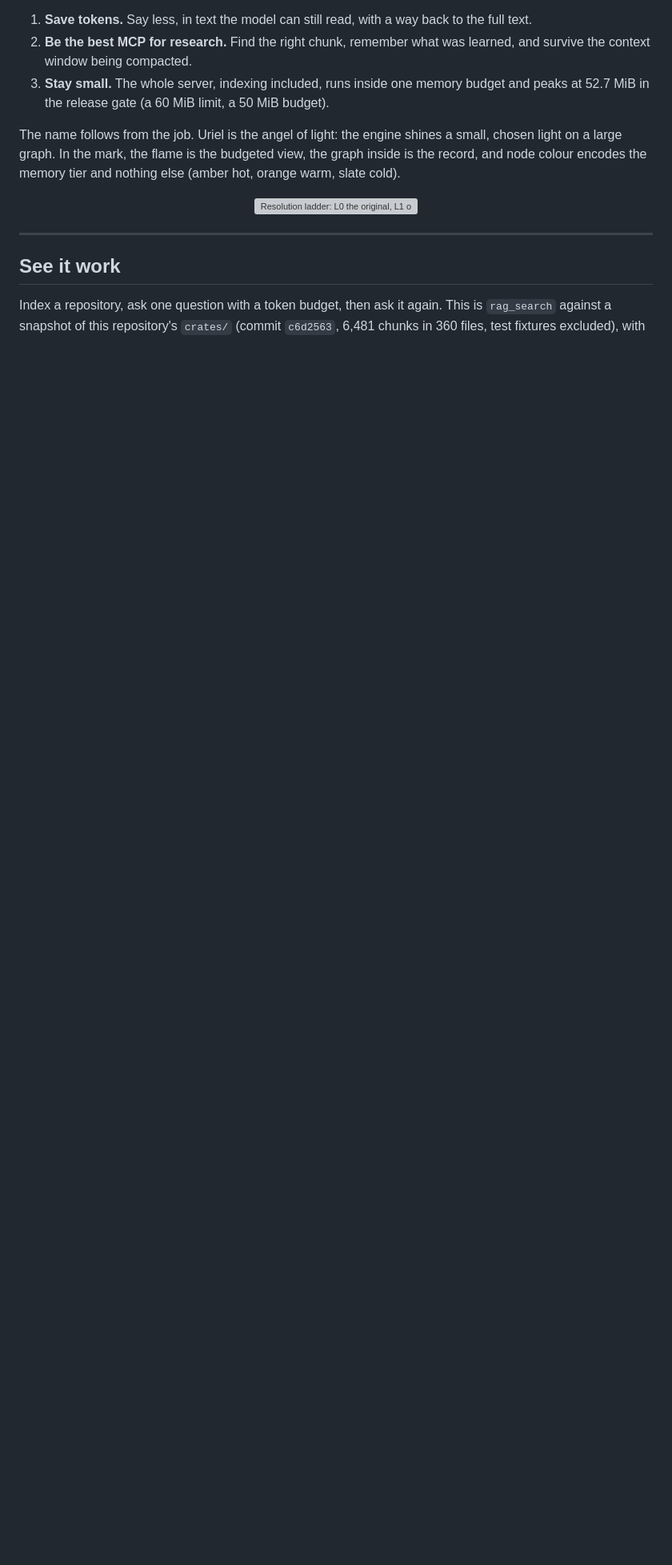
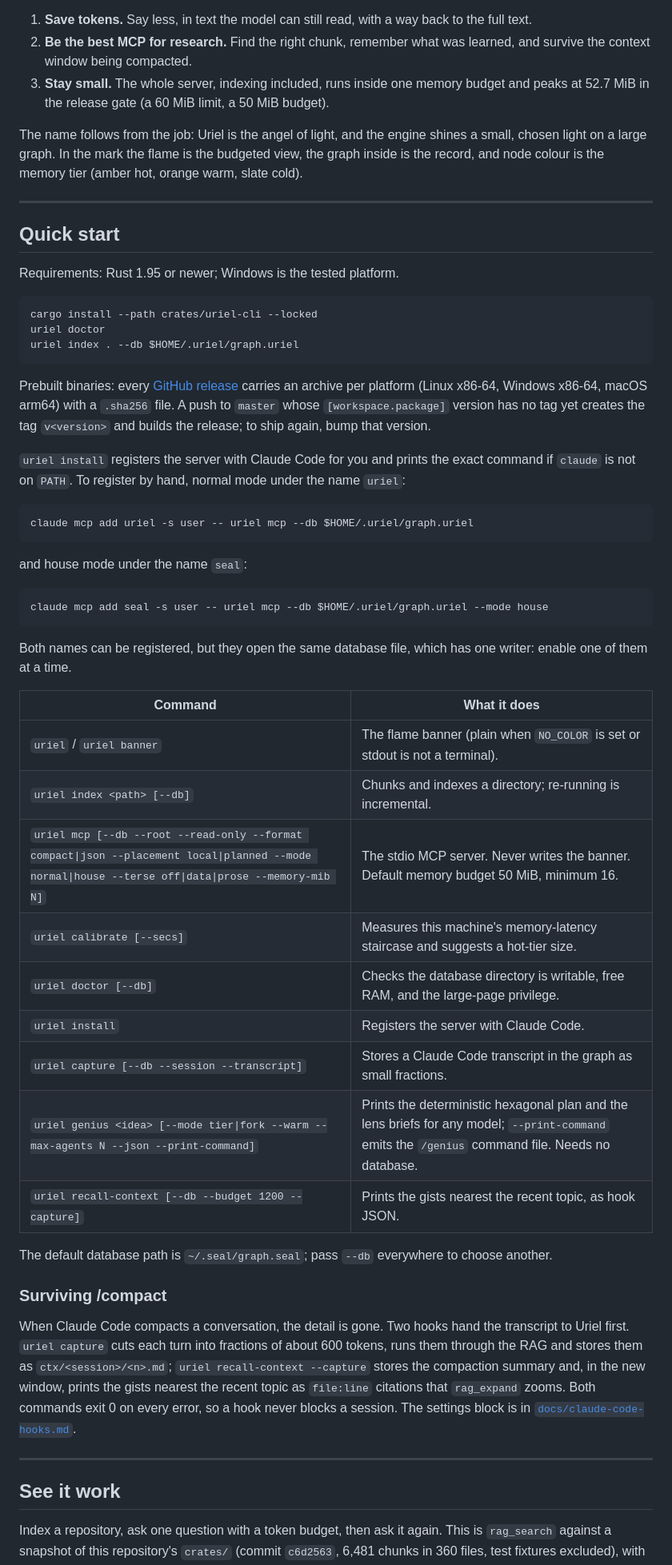
Before and after one commit to teerthsharma/uriel, a Markdown page: README.md, the part around one of its changes. Shown at 80% size. Drawn GitHub-style; blank space fills up the shorter version; grey boxes are pictures that could not be loaded.

````diff
--- a/README.md
+++ b/README.md
@@ -39,9 +57,53 @@ Three goals, in order:
 2. **Be the best MCP for research.** Find the right chunk, remember what was learned, and survive the context window being compacted.
 3. **Stay small.** The whole server, indexing included, runs inside one memory budget and peaks at 52.7 MiB in the release gate (a 60 MiB limit, a 50 MiB budget).
 
-The name follows from the job. Uriel is the angel of light: the engine shines a small, chosen light on a large graph. In the mark, the flame is the budgeted view, the graph inside is the record, and node colour encodes the memory tier and nothing else (amber hot, orange warm, slate cold).
+The name follows from the job: Uriel is the angel of light, and the engine shines a small, chosen light on a large graph. In the mark the flame is the budgeted view, the graph inside is the record, and node colour is the memory tier (amber hot, orange warm, slate cold).
 
-<p align="center"><img src="assets/ladder.svg" alt="Resolution ladder: L0 the original, L1 one quarter, L2 one sixteenth, L3 about twelve tokens" width="720"></p>
+---
+
+## Quick start
+
+Requirements: Rust 1.95 or newer; Windows is the tested platform.
+
+```powershell
+cargo install --path crates/uriel-cli --locked
+uriel doctor
+uriel index . --db $HOME/.uriel/graph.uriel
+```
+
+Prebuilt binaries: every [GitHub release](https://github.com/teerthsharma/uriel/releases) carries an archive per platform (Linux x86-64, Windows x86-64, macOS arm64) with a `.sha256` file. A push to `master` whose `[workspace.package]` version has no tag yet creates the tag `v<version>` and builds the release; to ship again, bump that version.
+
+`uriel install` registers the server with Claude Code for you and prints the exact command if `claude` is not on `PATH`. To register by hand, normal mode under the name `uriel`:
+
+```powershell
+claude mcp add uriel -s user -- uriel mcp --db $HOME/.uriel/graph.uriel
+```
+
+and house mode under the name `seal`:
+
+```powershell
+claude mcp add seal -s user -- uriel mcp --db $HOME/.uriel/graph.uriel --mode house
+```
+
+Both names can be registered, but they open the same database file, which has one writer: enable one of them at a time.
+
+| Command | What it does |
+|---|---|
+| `uriel` / `uriel banner` | The flame banner (plain when `NO_COLOR` is set or stdout is not a terminal). |
+| `uriel index <path> [--db]` | Chunks and indexes a directory; re-running is incremental. |
+| `uriel mcp [--db --root --read-only --format compact\|json --placement local\|planned --mode normal\|house --terse off\|data\|prose --memory-mib N]` | The stdio MCP server. Never writes the banner. Default memory budget 50 MiB, minimum 16. |
+| `uriel calibrate [--secs]` | Measures this machine's memory-latency staircase and suggests a hot-tier size. |
+| `uriel doctor [--db]` | Checks the database directory is writable, free RAM, and the large-page privilege. |
+| `uriel install` | Registers the server with Claude Code. |
+| `uriel capture [--db --session --transcript]` | Stores a Claude Code transcript in the graph as small fractions. |
+| `uriel genius <idea> [--mode tier\|fork --warm --max-agents N --json --print-command]` | Prints the deterministic hexagonal plan and the lens briefs for any model; `--print-command` emits the `/genius` command file. Needs no database. |
+| `uriel recall-context [--db --budget 1200 --capture]` | Prints the gists nearest the recent topic, as hook JSON. |
+
+The default database path is `~/.seal/graph.seal`; pass `--db` everywhere to choose another.
+
+### Surviving /compact
+
+When Claude Code compacts a conversation, the detail is gone. Two hooks hand the transcript to Uriel first. `uriel capture` cuts each turn into fractions of about 600 tokens, runs them through the RAG and stores them as `ctx/<session>/<n>.md`; `uriel recall-context --capture` stores the compaction summary and, in the new window, prints the gists nearest the recent topic as `file:line` citations that `rag_expand` zooms. Both commands exit 0 on every error, so a hook never blocks a session. The settings block is in [`docs/claude-code-hooks.md`](docs/claude-code-hooks.md).
 
 ---
 
````
Also changed, not shown: other parts of README.md (+92 -74 lines).
